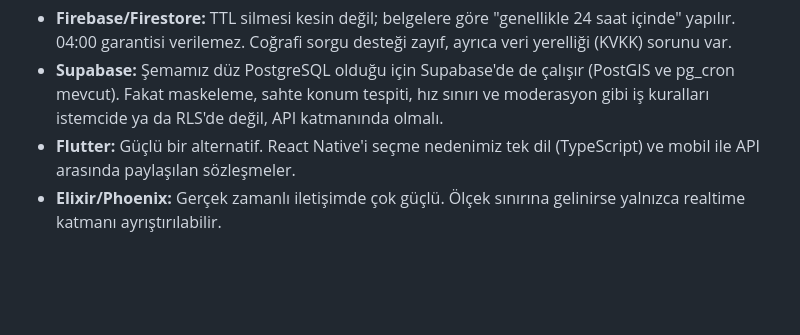
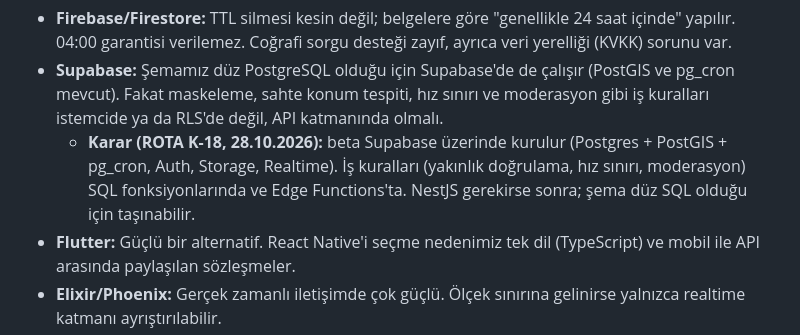
Before and after one commit to fmcsr/iamhere, a Markdown page: docs/ARCHITECTURE.md, the part around the change. Drawn GitHub-style; blank space fills up the shorter version.

```diff
--- a/docs/ARCHITECTURE.md
+++ b/docs/ARCHITECTURE.md
@@ -45,6 +45,7 @@ Konum bazlı, grup aktivitelerine odaklı bir sosyal medya uygulaması. Kullanı
 **Neden başka bir yol değil?**
 - **Firebase/Firestore:** TTL silmesi kesin değil; belgelere göre "genellikle 24 saat içinde" yapılır. 04:00 garantisi verilemez. Coğrafi sorgu desteği zayıf, ayrıca veri yerelliği (KVKK) sorunu var.
 - **Supabase:** Şemamız düz PostgreSQL olduğu için Supabase'de de çalışır (PostGIS ve pg_cron mevcut). Fakat maskeleme, sahte konum tespiti, hız sınırı ve moderasyon gibi iş kuralları istemcide ya da RLS'de değil, API katmanında olmalı.
+  - **Karar (ROTA K-18, 28.10.2026):** beta Supabase üzerinde kurulur (Postgres + PostGIS + pg_cron, Auth, Storage, Realtime). İş kuralları (yakınlık doğrulama, hız sınırı, moderasyon) SQL fonksiyonlarında ve Edge Functions'ta. NestJS gerekirse sonra; şema düz SQL olduğu için taşınabilir.
 - **Flutter:** Güçlü bir alternatif. React Native'i seçme nedenimiz tek dil (TypeScript) ve mobil ile API arasında paylaşılan sözleşmeler.
 - **Elixir/Phoenix:** Gerçek zamanlı iletişimde çok güçlü. Ölçek sınırına gelinirse yalnızca realtime katmanı ayrıştırılabilir.
 
```
Also changed, not shown: docs/ROTA.md (+10 -2 lines).
